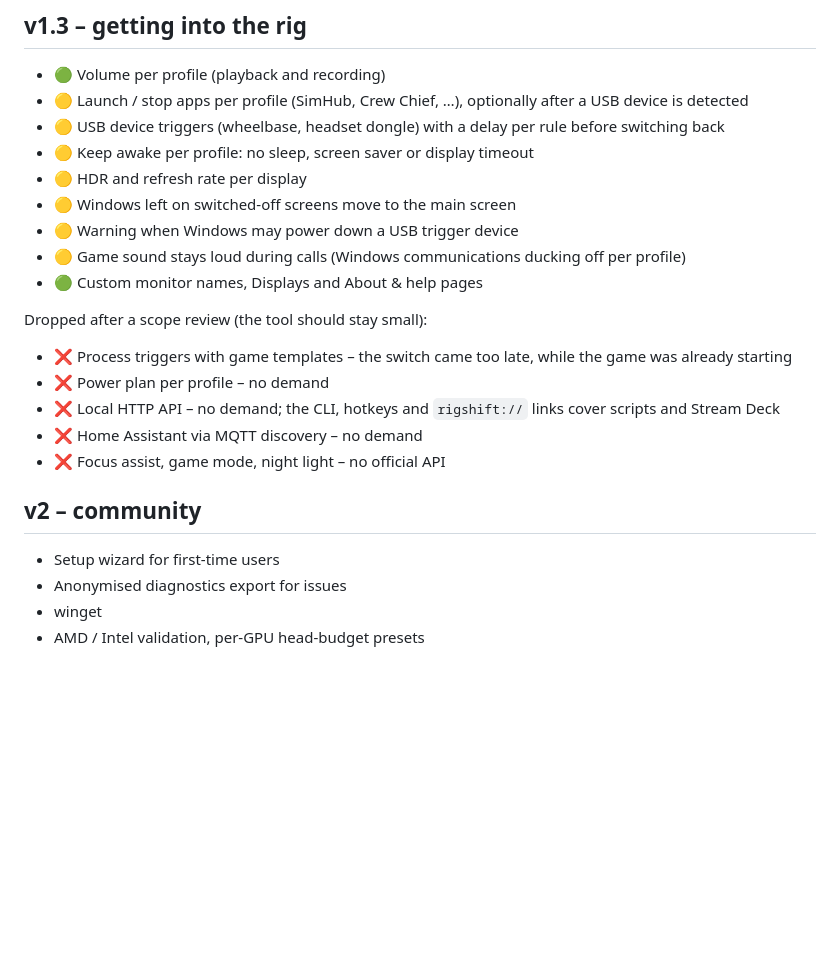
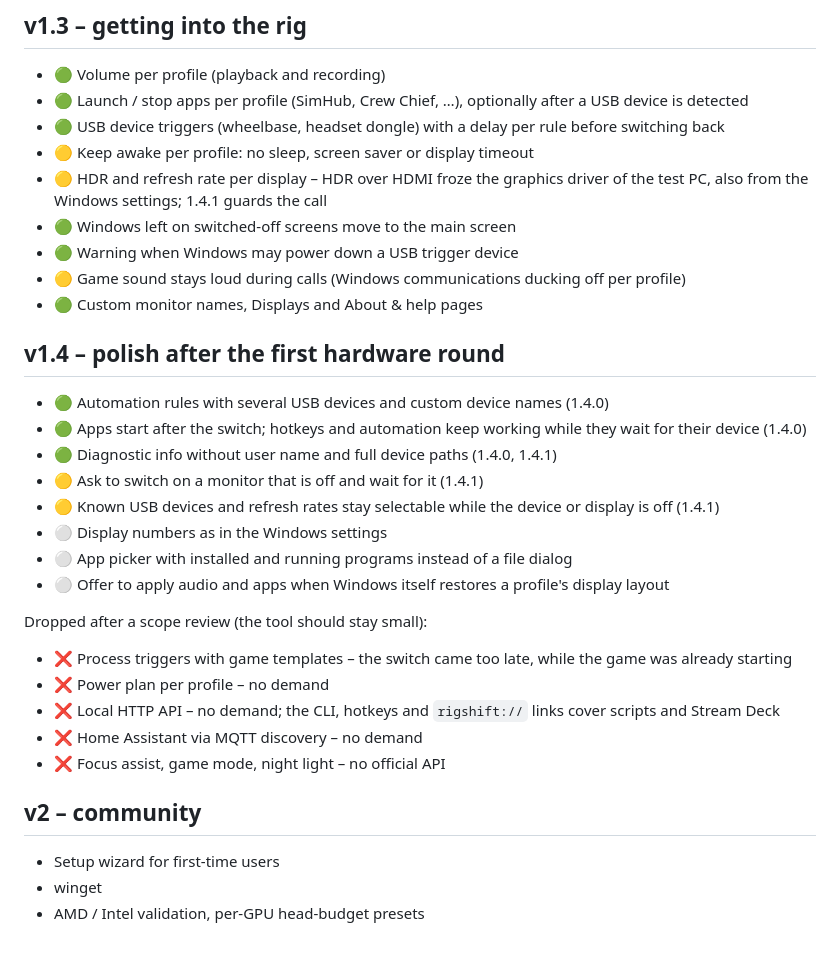
Before and after one commit to ManuelStaggl/RigShift, a Markdown page: docs/ROADMAP.md, the part around the change. Drawn GitHub-style; blank space fills up the shorter version.

```diff
--- a/docs/ROADMAP.md
+++ b/docs/ROADMAP.md
@@ -25,14 +25,26 @@ RigShift is meant to stay small: switch into the rig and back, reliably.
 ## v1.3 – getting into the rig
 
 - 🟢 Volume per profile (playback and recording)
-- 🟡 Launch / stop apps per profile (SimHub, Crew Chief, …), optionally after a USB device is detected
-- 🟡 USB device triggers (wheelbase, headset dongle) with a delay per rule before switching back
+- 🟢 Launch / stop apps per profile (SimHub, Crew Chief, …), optionally after a USB device is detected
+- 🟢 USB device triggers (wheelbase, headset dongle) with a delay per rule before switching back
 - 🟡 Keep awake per profile: no sleep, screen saver or display timeout
-- 🟡 HDR and refresh rate per display
-- 🟡 Windows left on switched-off screens move to the main screen
-- 🟡 Warning when Windows may power down a USB trigger device
+- 🟡 HDR and refresh rate per display – HDR over HDMI froze the graphics driver of the test PC, also from the Windows
+  settings; 1.4.1 guards the call
+- 🟢 Windows left on switched-off screens move to the main screen
+- 🟢 Warning when Windows may power down a USB trigger device
 - 🟡 Game sound stays loud during calls (Windows communications ducking off per profile)
 - 🟢 Custom monitor names, Displays and About & help pages
+
+## v1.4 – polish after the first hardware round
+
+- 🟢 Automation rules with several USB devices and custom device names (1.4.0)
+- 🟢 Apps start after the switch; hotkeys and automation keep working while they wait for their device (1.4.0)
+- 🟢 Diagnostic info without user name and full device paths (1.4.0, 1.4.1)
+- 🟡 Ask to switch on a monitor that is off and wait for it (1.4.1)
+- 🟡 Known USB devices and refresh rates stay selectable while the device or display is off (1.4.1)
+- ⚪ Display numbers as in the Windows settings
+- ⚪ App picker with installed and running programs instead of a file dialog
+- ⚪ Offer to apply audio and apps when Windows itself restores a profile's display layout
 
 Dropped after a scope review (the tool should stay small):
 
@@ -45,6 +57,5 @@ Dropped after a scope review (the tool should stay small):
 ## v2 – community
 
 - Setup wizard for first-time users
-- Anonymised diagnostics export for issues
 - winget
 - AMD / Intel validation, per-GPU head-budget presets
```
Also changed, not shown: README.md (+6 -5 lines), docs/screenshots/automation-dark.png, docs/screenshots/profile-editor-dark.png, docs/screenshots/profiles-dark.png, docs/screenshots/profiles-light.png, docs/screenshots/settings-dark.png, docs/screenshots/tray-popup-dark.png.
